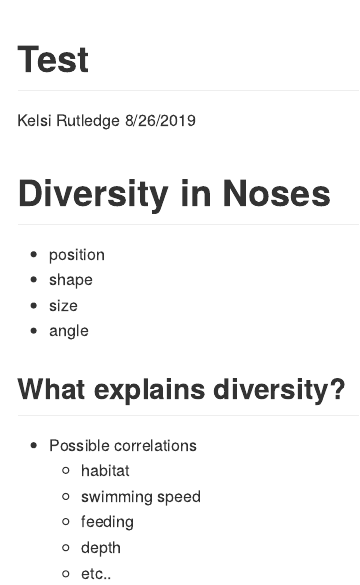
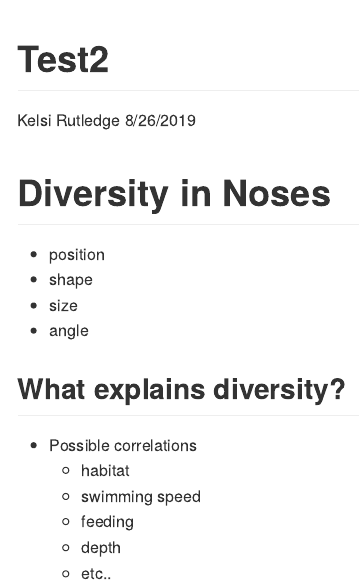
Before and after one commit to kelsimarie7/Batoid_Noses, an R Markdown document (test.Rmd): the page in a window 1100 px wide, from its top. Rendered offline with R 4.5, knitr and Pandoc, with nearby package versions; both versions are drawn in the output format of the newer one.

Commit message:
<edit_test>

```diff
--- a/test.Rmd
+++ b/test.Rmd
@@ -1,8 +1,8 @@
 ---
-title: "Test"
+title: "Test2"
 author: "Kelsi Rutledge"
 date: "8/26/2019"
-output: html_document
+output: github_document
 ---
 
 # Diversity in Noses
```
Also changed, not shown: test.md (added).
